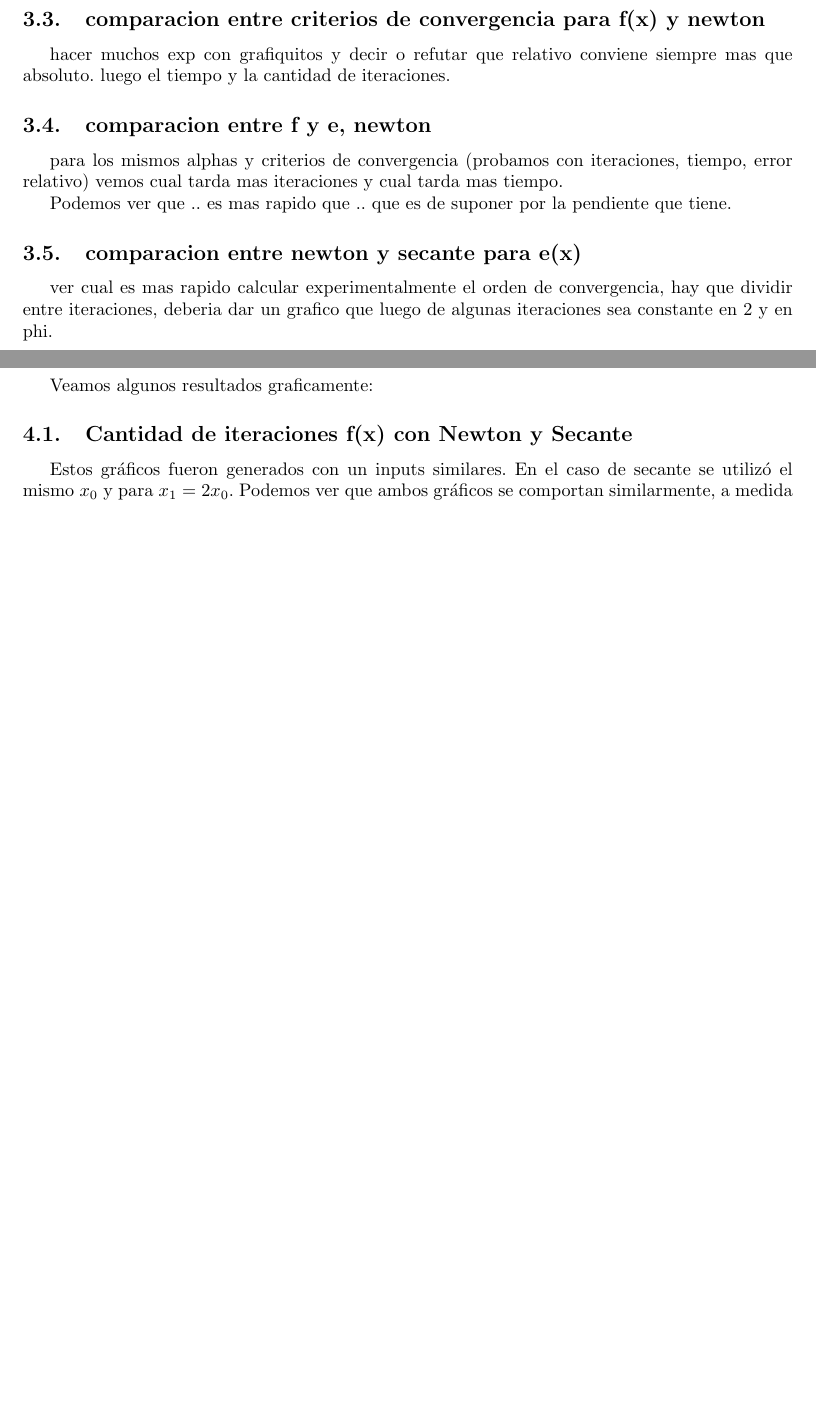
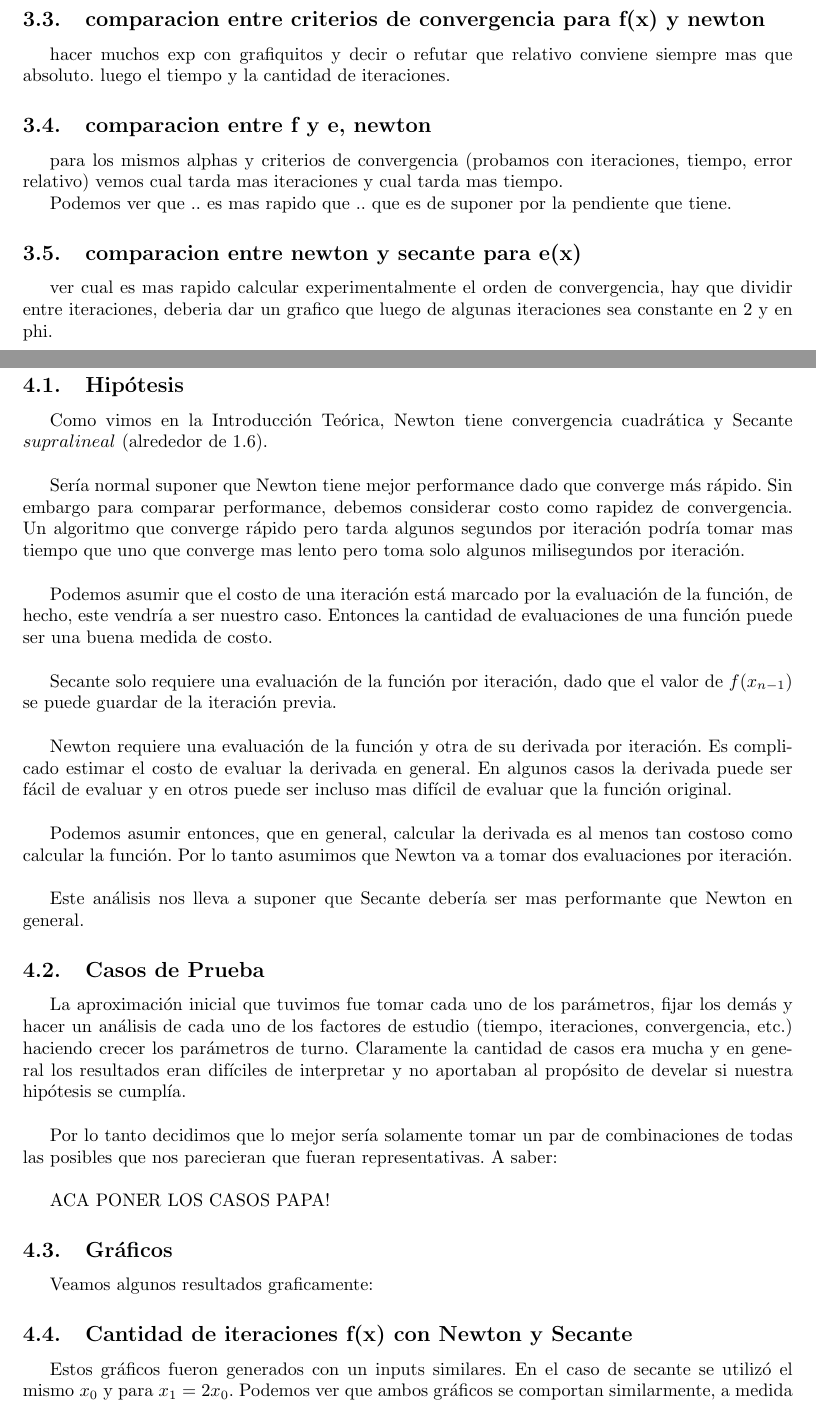
Before and after one commit to metnum/2013-1c-tp1, a LaTeX document (informe/informe.tex, which reads informe/archivos/resultados.tex): two parts of pages 7 and 8 of 18 before the commit and two parts of pages 7 and 8 of 19 after it, joined at a grey line, cut so that both start at the same text, the shorter picture padded with empty space. Compiled offline with pdfLaTeX; a LaTeX package or settings file that is missing is left out.

Commit message:
Mas informe. Planteada la hipótesis, faltan diseñar los casos

```diff
--- a/informe/archivos/resultados.tex
+++ b/informe/archivos/resultados.tex
@@ -5,14 +5,29 @@
 % maquina. Algo fundamental en su aprendizaje en la materia es la presentacion
 % de resultados de forma clara y concisa para el lector
 
-%blah blah blah cual es mejor con cual nos quedamos para el caso preciso y con
-%cual para el caso rapido donde rapido puede ser 1 2 o 3 iteraciones y preciso
-%cientos.
+\subsection{Hipótesis}
+Como vimos en la Introducción Teórica, Newton tiene convergencia cuadrática y Secante $supralineal$ (alrededor de 1.6).\\
 
-%\begin{center}
-%\includegraphics[scale=0.5]{../codigo/resultados/relativo-f-newton-chicos-relativo-0.01-cercanos.png}\\
-%$f(x)$ con Newton con $\alpha$'s chicos y $x_0 = 0.01$
-%\end{center}
+Sería normal suponer que Newton tiene mejor performance dado que converge más rápido. Sin embargo para comparar performance, debemos considerar costo como rapidez de convergencia. Un algoritmo que converge rápido pero tarda algunos segundos por iteración podría tomar mas tiempo que uno que converge mas lento pero toma solo algunos milisegundos por iteración.\\
+
+Podemos asumir que el costo de una iteración está marcado por la evaluación de la función, de hecho, este vendría a ser nuestro caso. Entonces la cantidad de evaluaciones de una función puede ser una buena medida de costo.\\
+
+Secante solo requiere una evaluación de la función por iteración, dado que el valor de $f(x_{n - 1})$ se puede guardar de la iteración previa.\\
+
+Newton requiere una evaluación de la función y otra de su derivada por iteración. Es complicado estimar el costo de evaluar la derivada en general. En algunos casos la derivada puede ser fácil de evaluar y en otros puede ser incluso mas difícil de evaluar que la función original.\\
+
+Podemos asumir entonces, que en general, calcular la derivada es al menos tan costoso como calcular la función. Por lo tanto asumimos que Newton va a tomar dos evaluaciones por iteración.\\
+
+Este análisis nos lleva a suponer que Secante debería ser mas performante que Newton en general.
+
+\subsection{Casos de Prueba}
+La aproximación inicial que tuvimos fue tomar cada uno de los parámetros, fijar los demás y hacer un análisis de cada uno de los factores de estudio (tiempo, iteraciones, convergencia, etc.) haciendo crecer los parámetros de turno. Claramente la cantidad de casos era mucha y en general los resultados eran difíciles de interpretar y no aportaban al propósito de develar si nuestra hipótesis se cumplía.\\
+
+Por lo tanto decidimos que lo mejor sería solamente tomar un par de combinaciones de todas las posibles que nos parecieran que fueran representativas. A saber:\\
+
+ACA PONER LOS CASOS PAPA!
+
+\subsection{Gráficos}
 
 Veamos algunos resultados graficamente:
 
```
Also changed, not shown: informe/archivos/desarrollo.tex (+0 -3 lines), informe/archivos/intro_teorica.tex (+7 -4 lines), 1 other file.
